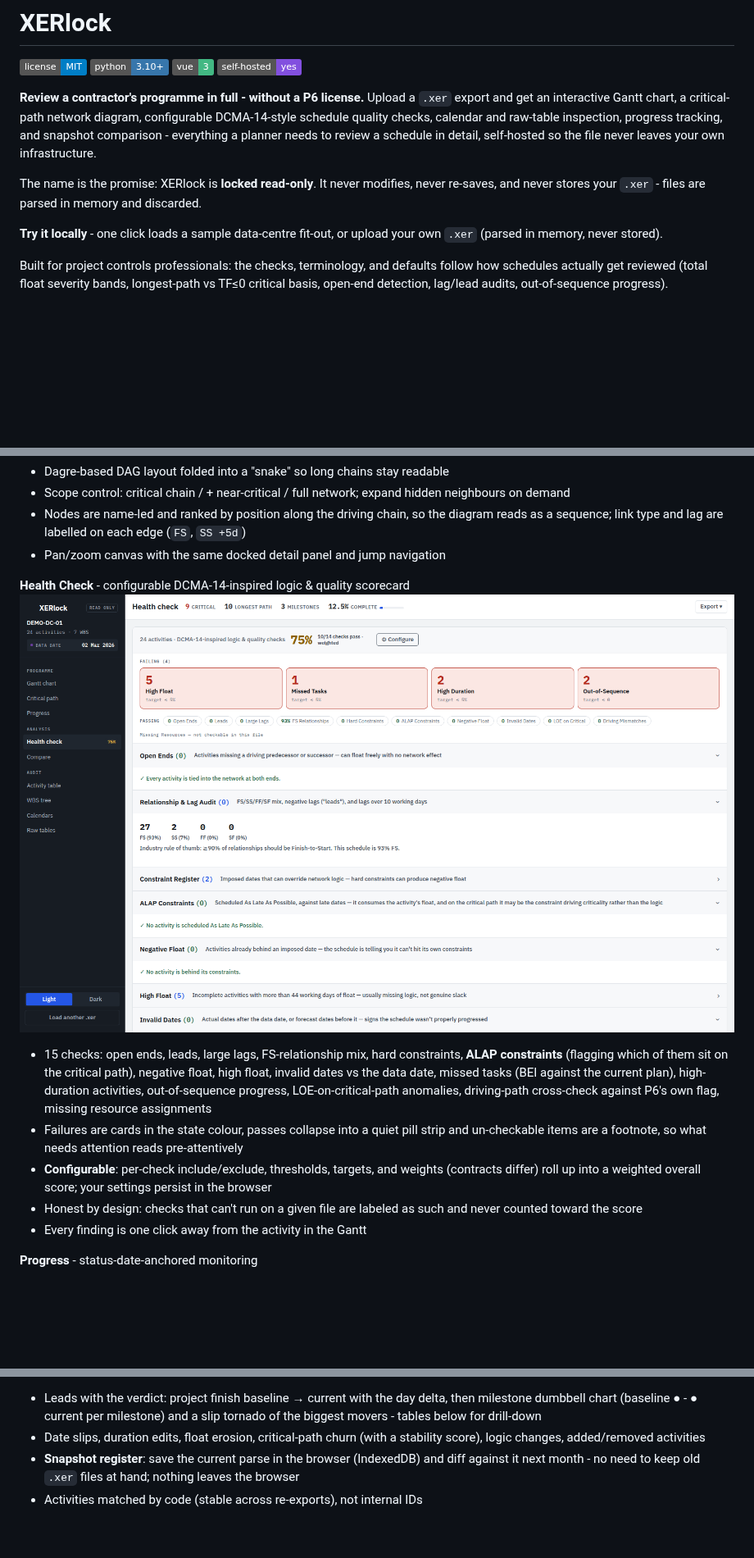
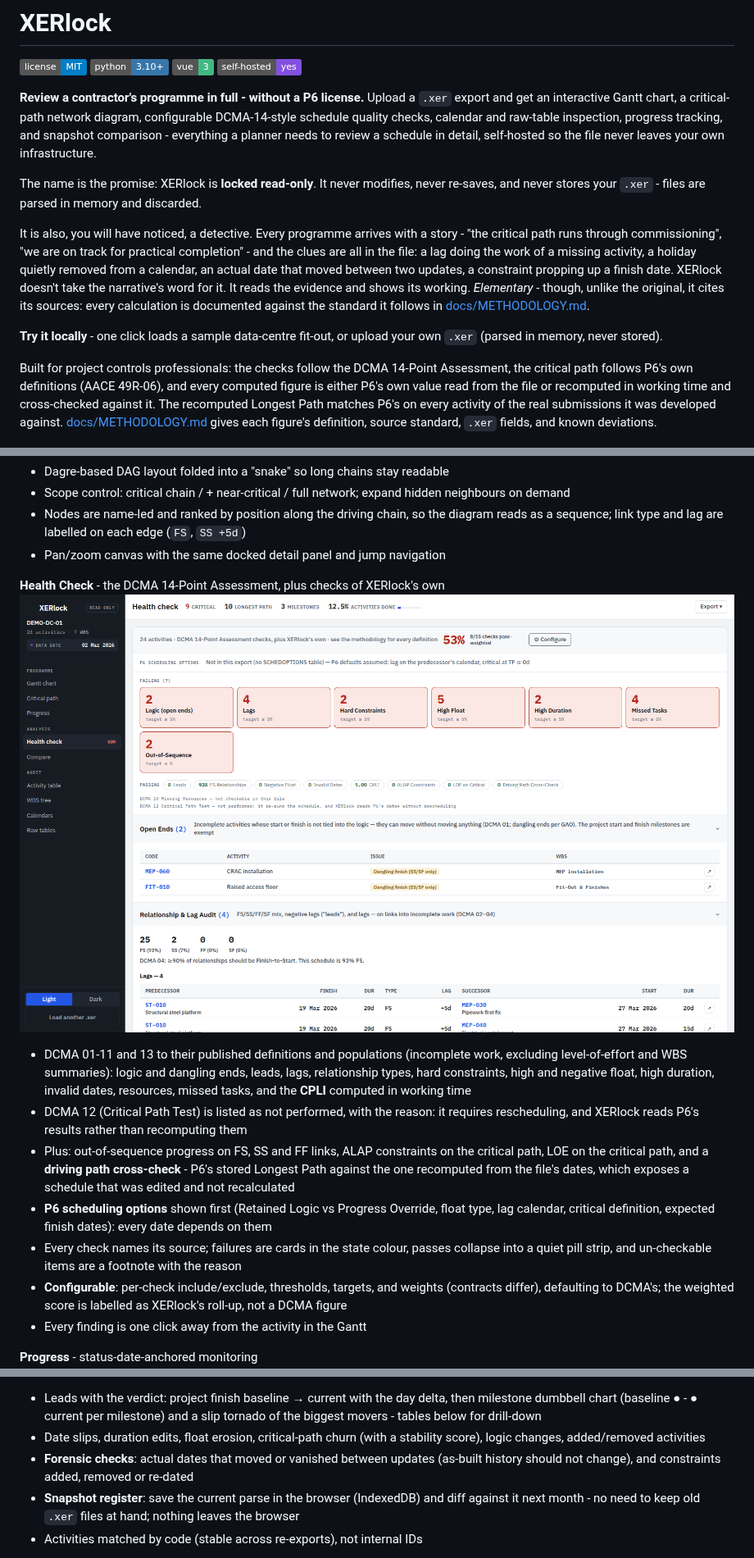
Before and after one commit to joaompfp/xerlock, a Markdown page: README.md, 3 parts joined by grey strips. Shown at 82% size. Rendered like a GitHub page; pictures changed too: docs/screenshots/health-check.png; badges without logos; blank space fills up the shorter version.

```diff
--- a/README.md
+++ b/README.md
@@ -11,12 +11,24 @@ your own infrastructure.
 The name is the promise: XERlock is **locked read-only**. It never modifies, never re-saves, and
 never stores your `.xer` - files are parsed in memory and discarded.
 
+It is also, you will have noticed, a detective. Every programme arrives with a story - "the
+critical path runs through commissioning", "we are on track for practical completion" - and
+the clues are all in the file: a lag doing the work of a missing activity, a holiday quietly
+removed from a calendar, an actual date that moved between two updates, a constraint
+propping up a finish date. XERlock doesn't take the narrative's word for it. It reads the
+evidence and shows its working. *Elementary* - though, unlike the original, it cites its
+sources: every calculation is documented against the standard it follows in
+[docs/METHODOLOGY.md](docs/METHODOLOGY.md).
+
 **Try it locally** - one click loads a sample data-centre fit-out, or
 upload your own `.xer` (parsed in memory, never stored).
 
-Built for project controls professionals: the checks, terminology, and defaults follow how
-schedules actually get reviewed (total float severity bands, longest-path vs TF≤0 critical basis,
-open-end detection, lag/lead audits, out-of-sequence progress).
+Built for project controls professionals: the checks follow the DCMA 14-Point Assessment, the
+critical path follows P6's own definitions (AACE 49R-06), and every computed figure is either
+P6's own value read from the file or recomputed in working time and cross-checked against it.
+The recomputed Longest Path matches P6's on every activity of the real submissions it was
+developed against. [docs/METHODOLOGY.md](docs/METHODOLOGY.md) gives each figure's definition,
+source standard, `.xer` fields, and known deviations.
 
 ![Gantt chart](docs/screenshots/gantt.png)
 *Critical-path links drawn above the bars - logic never hides behind unrelated activities. Chain
@@ -54,19 +69,25 @@ meaning. Works down to a phone, where the sidebar slides over from a hamburger.
   sequence; link type and lag are labelled on each edge (`FS`, `SS +5d`)
 - Pan/zoom canvas with the same docked detail panel and jump navigation
 
-**Health Check** - configurable DCMA-14-inspired logic & quality scorecard
+**Health Check** - the DCMA 14-Point Assessment, plus checks of XERlock's own
 ![Health check](docs/screenshots/health-check.png)
-- 15 checks: open ends, leads, large lags, FS-relationship mix, hard constraints,
-  **ALAP constraints** (flagging which of them sit on the critical path), negative float,
-  high float, invalid dates vs the data date, missed tasks (BEI against the current plan),
-  high-duration activities, out-of-sequence progress, LOE-on-critical-path anomalies,
-  driving-path cross-check against P6's own flag, missing resource assignments
-- Failures are cards in the state colour, passes collapse into a quiet pill strip and
-  un-checkable items are a footnote, so what needs attention reads pre-attentively
-- **Configurable**: per-check include/exclude, thresholds, targets, and weights (contracts differ)
-  roll up into a weighted overall score; your settings persist in the browser
-- Honest by design: checks that can't run on a given file are labeled as such and never
-  counted toward the score
+- DCMA 01-11 and 13 to their published definitions and populations (incomplete work,
+  excluding level-of-effort and WBS summaries): logic and dangling ends, leads, lags,
+  relationship types, hard constraints, high and negative float, high duration, invalid
+  dates, resources, missed tasks, and the **CPLI** computed in working time
+- DCMA 12 (Critical Path Test) is listed as not performed, with the reason: it requires
+  rescheduling, and XERlock reads P6's results rather than recomputing them
+- Plus: out-of-sequence progress on FS, SS and FF links, ALAP constraints on the critical
+  path, LOE on the critical path, and a **driving path cross-check** - P6's stored Longest
+  Path against the one recomputed from the file's dates, which exposes a schedule that was
+  edited and not recalculated
+- **P6 scheduling options** shown first (Retained Logic vs Progress Override, float type,
+  lag calendar, critical definition, expected finish dates): every date depends on them
+- Every check names its source; failures are cards in the state colour, passes collapse into
+  a quiet pill strip, and un-checkable items are a footnote with the reason
+- **Configurable**: per-check include/exclude, thresholds, targets, and weights (contracts
+  differ), defaulting to DCMA's; the weighted score is labelled as XERlock's roll-up, not a
+  DCMA figure
 - Every finding is one click away from the activity in the Gantt
 
 **Progress** - status-date-anchored monitoring
@@ -101,6 +122,8 @@ meaning. Works down to a phone, where the sidebar slides over from a hamburger.
   movers - tables below for drill-down
 - Date slips, duration edits, float erosion, critical-path churn (with a stability score),
   logic changes, added/removed activities
+- **Forensic checks**: actual dates that moved or vanished between updates (as-built history
+  should not change), and constraints added, removed or re-dated
 - **Snapshot register**: save the current parse in the browser (IndexedDB) and diff
   against it next month - no need to keep old `.xer` files at hand; nothing leaves
   the browser
```
Also changed, not shown: other parts of README.md (+10 -6 lines), docs/METHODOLOGY.md (added, +210 -0 lines).
